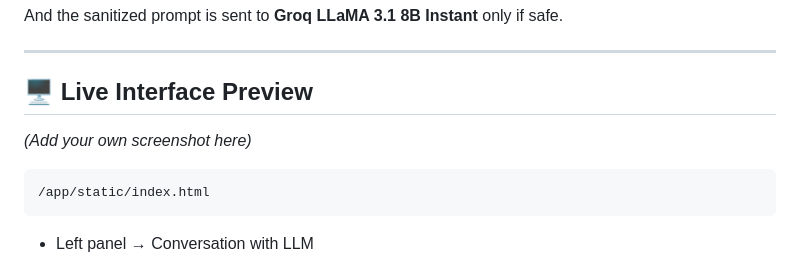
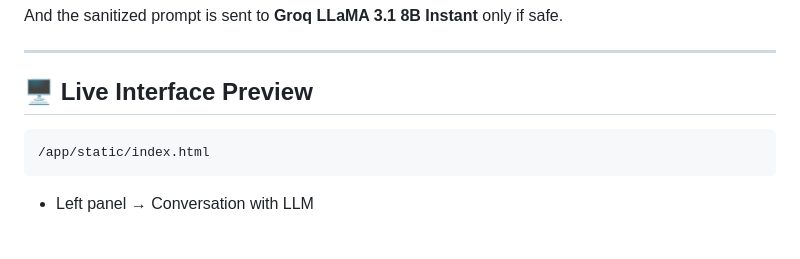
Before and after one commit to Umar-Shariff19/llm-safety-gateway, a Markdown page: README.md, the part around the change. GitHub-like rendering; blank space fills up the shorter version.

````diff
--- a/README.md
+++ b/README.md
@@ -47,8 +47,6 @@ And the sanitized prompt is sent to **Groq LLaMA 3.1 8B Instant** only if safe.
 ---
 
 ## 🖥️ Live Interface Preview
-
-*(Add your own screenshot here)*
 
 ```
 /app/static/index.html
````
